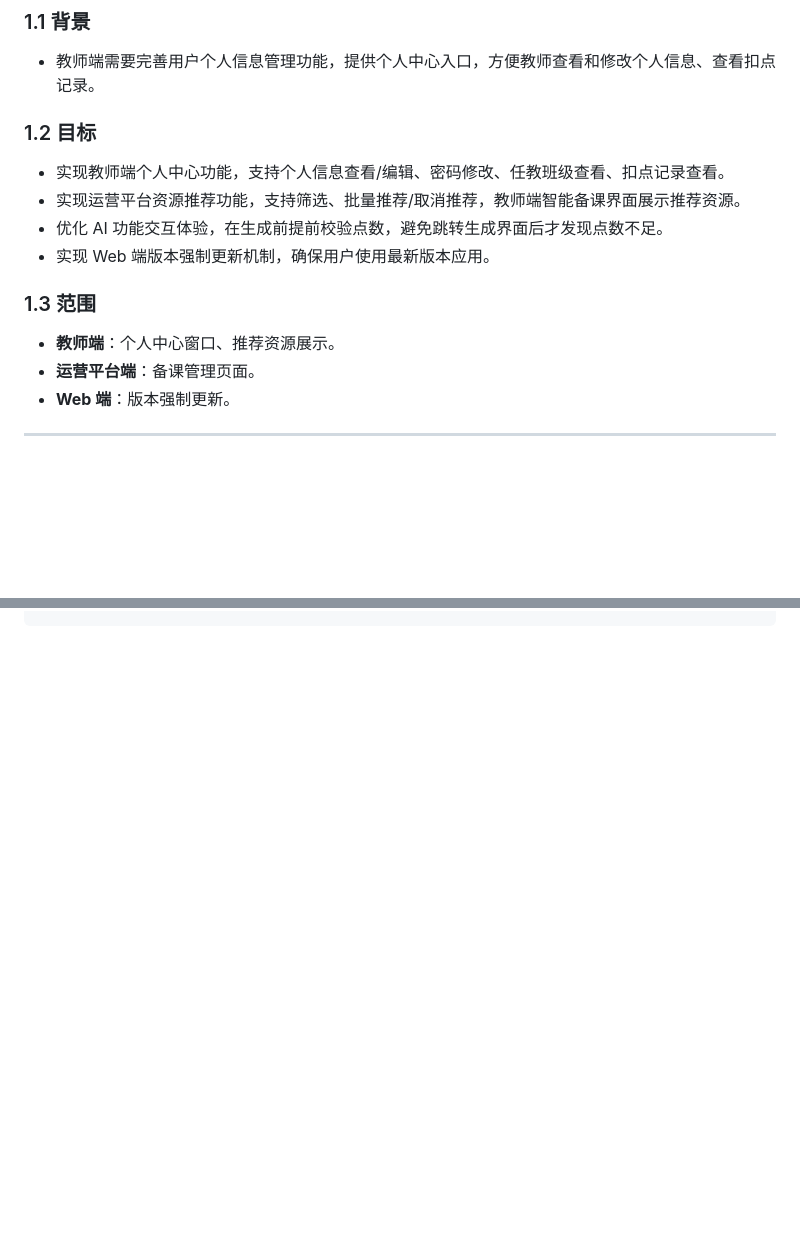
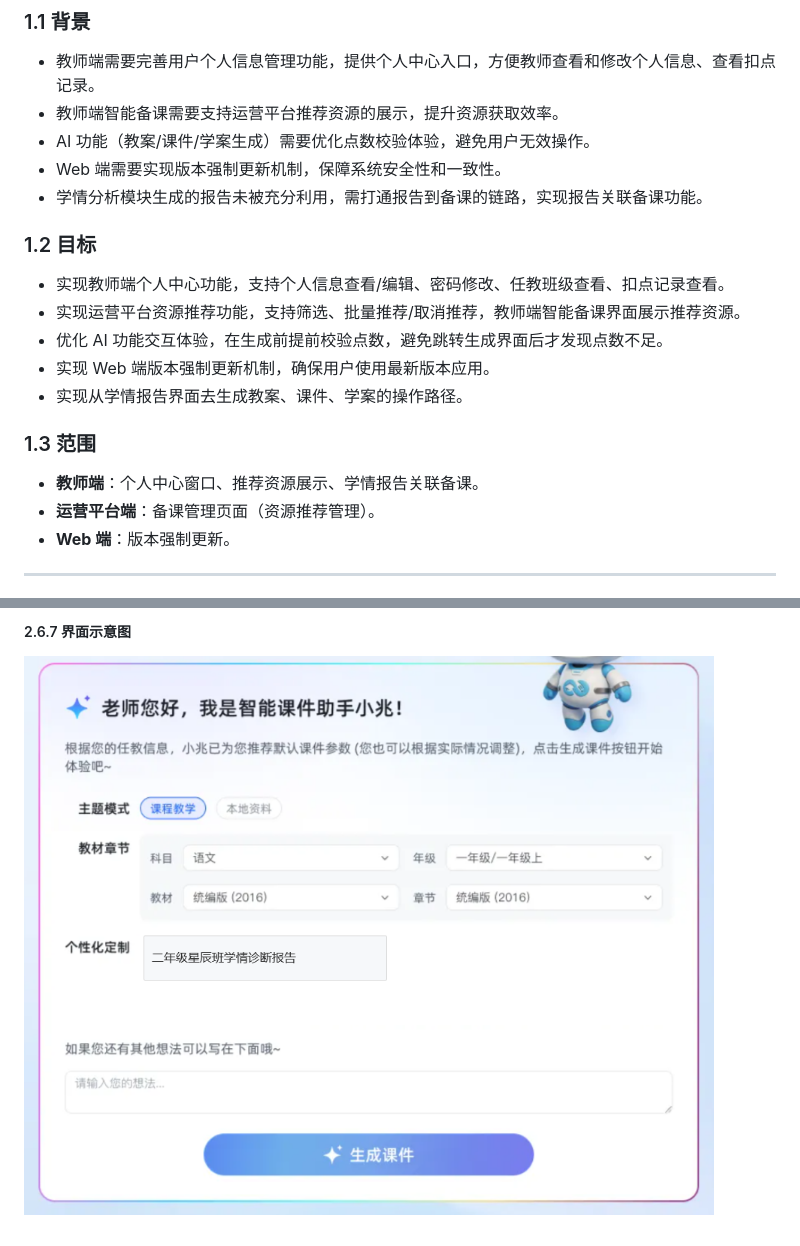
Before and after one commit to songwb89/outline, a Markdown page: docs/7.0需求.md, 2 parts joined by grey strips. Rendered like a GitHub page; pictures changed too: docs/image/7.0需求/1778560392004.png (added); blank space fills up the shorter version.

```diff
--- a/docs/7.0需求.md
+++ b/docs/7.0需求.md
@@ -13,6 +13,10 @@
 ### 1.1 背景
 
 * 教师端需要完善用户个人信息管理功能，提供个人中心入口，方便教师查看和修改个人信息、查看扣点记录。
+* 教师端智能备课需要支持运营平台推荐资源的展示，提升资源获取效率。
+* AI 功能（教案/课件/学案生成）需要优化点数校验体验，避免用户无效操作。
+* Web 端需要实现版本强制更新机制，保障系统安全性和一致性。
+* 学情分析模块生成的报告未被充分利用，需打通报告到备课的链路，实现报告关联备课功能。
 
 ### 1.2 目标
 
@@ -20,11 +24,12 @@
 * 实现运营平台资源推荐功能，支持筛选、批量推荐/取消推荐，教师端智能备课界面展示推荐资源。
 * 优化 AI 功能交互体验，在生成前提前校验点数，避免跳转生成界面后才发现点数不足。
 * 实现 Web 端版本强制更新机制，确保用户使用最新版本应用。
+* 实现从学情报告界面去生成教案、课件、学案的操作路径。
 
 ### 1.3 范围
 
-* **教师端**：个人中心窗口、推荐资源展示。
-* **运营平台端**：备课管理页面。
+* **教师端**：个人中心窗口、推荐资源展示、学情报告关联备课。
+* **运营平台端**：备课管理页面（资源推荐管理）。
 * **Web 端**：版本强制更新。
 
 ---
@@ -345,0 +400,3 @@ endif
+##### 2.6.7 界面示意图
+
+![1778560392004](image/7.0需求/1778560392004.png)
```
Also changed, not shown: other parts of docs/7.0需求.md (+49 -0 lines), docs/image/7.0需求/1778560374872.png (added).
